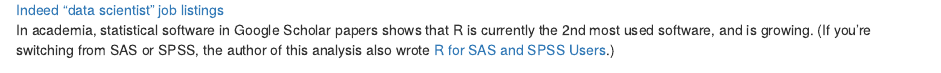
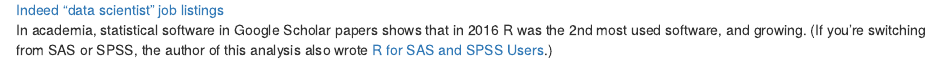
Before and after one commit to jdreyf/zero2bioinfo, an R Markdown document (zero2bioinfo.Rmd): the page in a window 1100 px wide, from 870 px down. Rendered offline with R 4.5, knitr and Pandoc, with nearby package versions.

Commit message:
update readme

```diff
--- a/zero2bioinfo.Rmd
+++ b/zero2bioinfo.Rmd
@@ -18,7 +18,7 @@ Once you decide to program, you need to decide which software to use, so (of cou
 
 ![[Indeed "data scientist" job listings](https://blog.revolutionanalytics.com/2017/02/job-trends-for-r-and-python.html)](job_trends.png)
 
-In academia, statistical software in Google Scholar papers shows that R is currently the 2nd most used software, and is growing. (If you're switching from SAS or SPSS, the author of this analysis also wrote [R for SAS and SPSS Users](http://r4stats.com/books/r4sas-spss/).)
+In academia, statistical software in Google Scholar papers shows that in 2016 R was the 2nd most used software, and growing. (If you're switching from SAS or SPSS, the author of this analysis also wrote [R for SAS and SPSS Users](http://r4stats.com/books/r4sas-spss/).)
 
 ![[The Popularity of Data Science Software, Fig 2d](http://r4stats.com/articles/popularity/)](Fig_2d_ScholarlyImpact2016.png)
 
```
Also changed, not shown: README.md.
